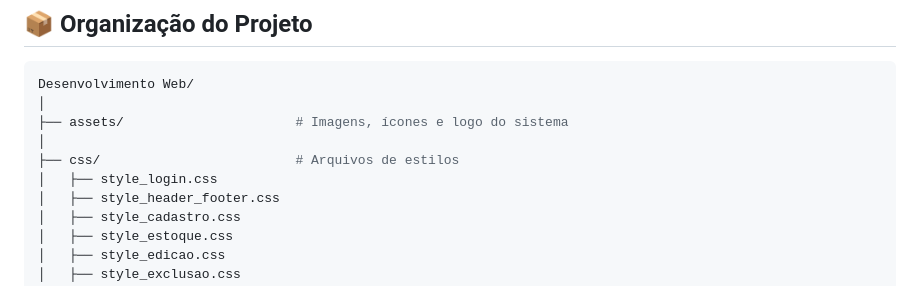
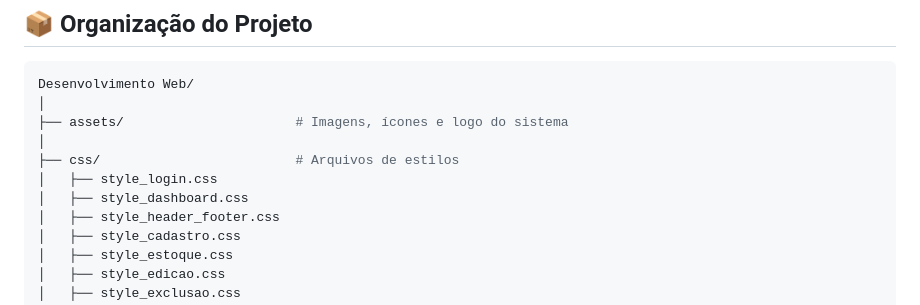
Before and after one commit to GabrielBeledeli/Desafio-Integrador-2025.1---Engenharia-de-Software-3-Periodo, a Markdown page: README.md, the part around the change. GitHub-like rendering.

```diff
--- a/README.md
+++ b/README.md
@@ -38,6 +38,7 @@ Desenvolvimento Web/
 │
 ├── css/                         # Arquivos de estilos
 │   ├── style_login.css
+│   ├── style_dashboard.css
 │   ├── style_header_footer.css
 │   ├── style_cadastro.css
 │   ├── style_estoque.css
```
